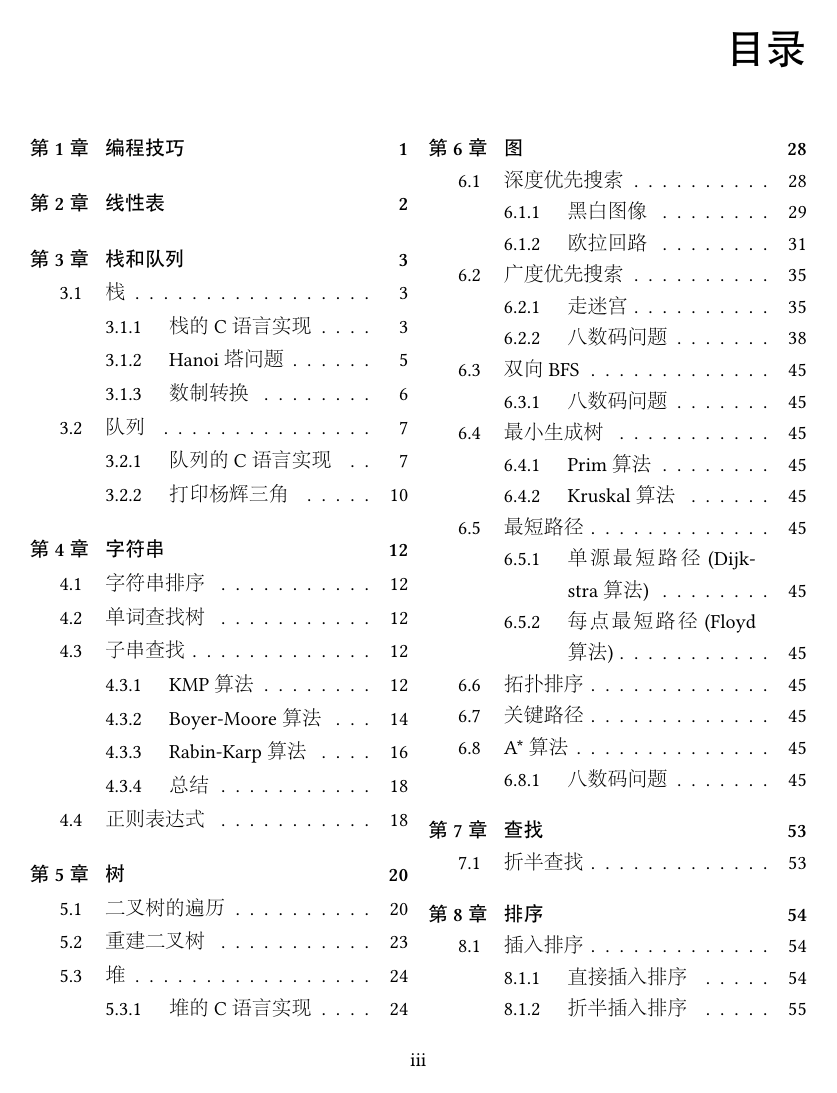
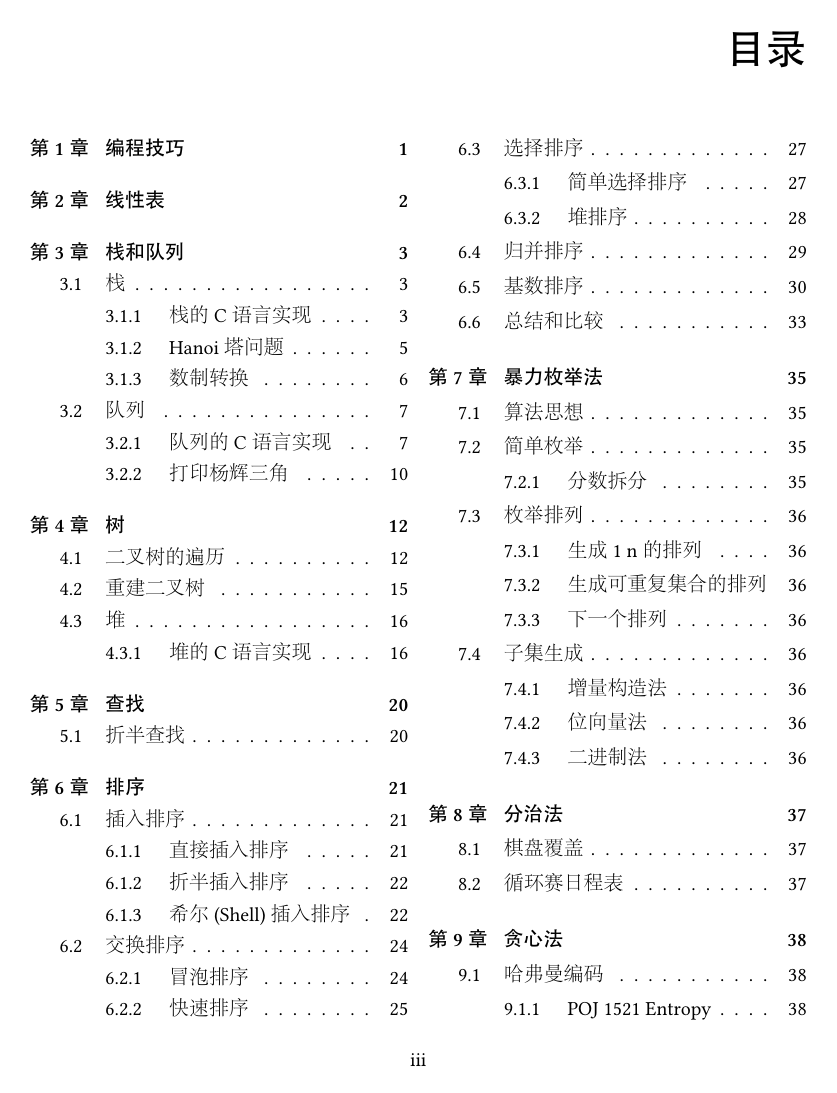
Before and after one commit to soulmachine/acm-cheat-sheet, a LaTeX book (C++/ACM-cheat-sheet.tex): page 3 of 112 before the commit and page 3 of 114 after it. The pictures show the PDF file C++/手写代码必备手册(C++版).pdf that the author committed with the source.

Commit message:
调整章节顺序

```diff
--- a/C++/ACM-cheat-sheet.tex
+++ b/C++/ACM-cheat-sheet.tex
@@ -34,9 +34,7 @@
 \include{chapProgrammingTrick}
 \include{chapLinearList}
 \include{chapStackAndQueue}
-\include{chapString}
 \include{chapTree}
-\include{chapGraph}
 \include{chapSearching}
 \include{chapSorting}
 \include{chapBruteforce}
@@ -44,6 +42,8 @@
 \include{chapGreedy}
 \include{chapDynamicProgramming}
 \include{chapBacktracking}
+\include{chapGraph}
+\include{chapString}
 
 \appendix % 开始附录，章用字母编号
 \printindex
```
Also changed, not shown: C++/手写代码必备手册(C++版).pdf.
